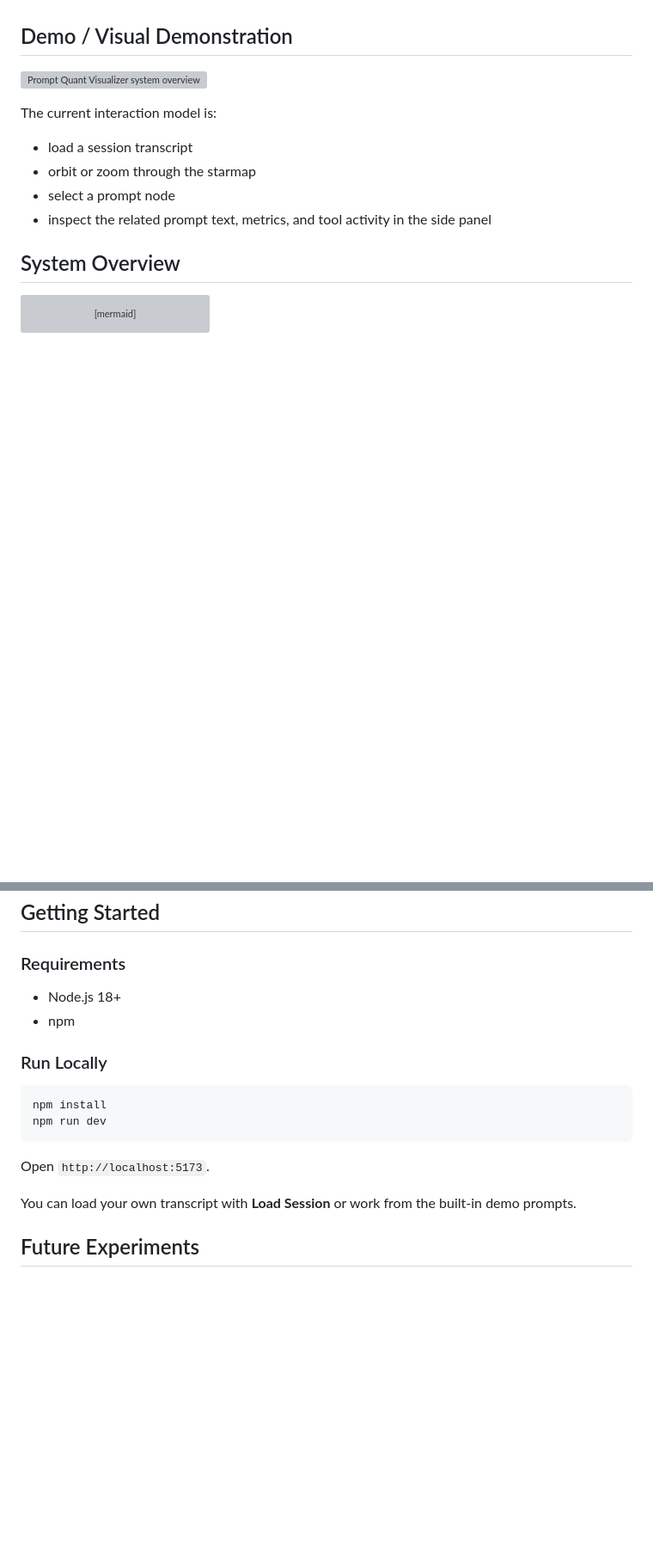
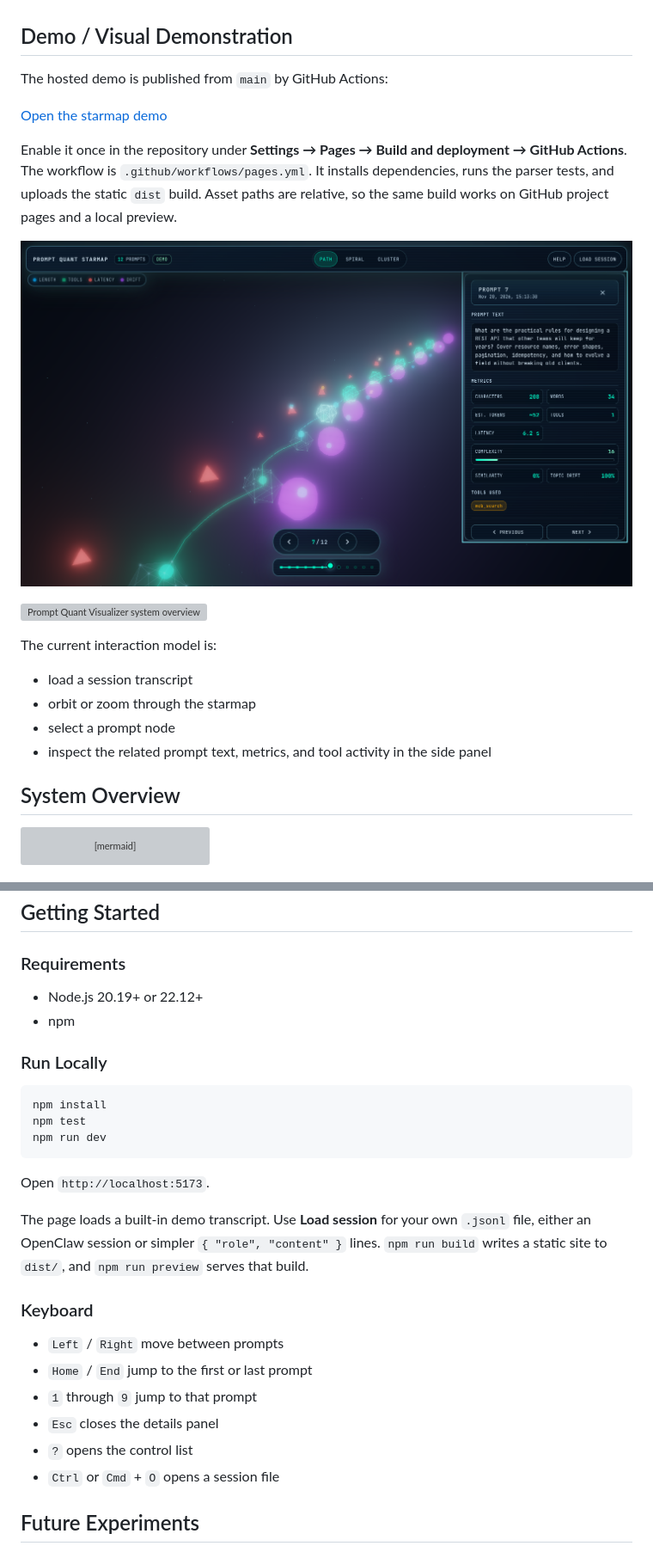
Before and after one commit to newjordan/prompt-quant-visualizer, a Markdown page: README.md, 2 parts joined by grey strips. Shown at 86% size. Drawn GitHub-style; pictures changed too: docs/demo-screenshot.png (added); blank space fills up the shorter version; grey boxes are pictures that could not be loaded.

````diff
--- a/README.md
+++ b/README.md
@@ -29,6 +29,14 @@ The goal is to make operator workflows easier to inspect. A session should show
 
 ## Demo / Visual Demonstration
 
+The hosted demo is published from `main` by GitHub Actions:
+
+[Open the starmap demo](https://newjordan.github.io/prompt-quant-visualizer/)
+
+Enable it once in the repository under **Settings → Pages → Build and deployment → GitHub Actions**. The workflow is `.github/workflows/pages.yml`. It installs dependencies, runs the parser tests, and uploads the static `dist` build. Asset paths are relative, so the same build works on GitHub project pages and a local preview.
+
+![Prompt Quant Visualizer showing a session as a glowing 3D path, with navigation and the details panel open](docs/demo-screenshot.png)
+
 ![Prompt Quant Visualizer system overview](docs/prompt-quant-system.svg)
 
 The current interaction model is:
@@ -55,19 +63,29 @@ flowchart LR
 
 ### Requirements
 
-- Node.js 18+
+- Node.js 20.19+ or 22.12+
 - npm
 
 ### Run Locally
 
 ```bash
 npm install
+npm test
 npm run dev
 ```
 
 Open `http://localhost:5173`.
 
-You can load your own transcript with **Load Session** or work from the built-in demo prompts.
+The page loads a built-in demo transcript. Use **Load session** for your own `.jsonl` file, either an OpenClaw session or simpler `{ "role", "content" }` lines. `npm run build` writes a static site to `dist/`, and `npm run preview` serves that build.
+
+### Keyboard
+
+- `Left` / `Right` move between prompts
+- `Home` / `End` jump to the first or last prompt
+- `1` through `9` jump to that prompt
+- `Esc` closes the details panel
+- `?` opens the control list
+- `Ctrl` or `Cmd` + `O` opens a session file
 
 ## Future Experiments
 
````
Also changed, not shown: 16 other files.
